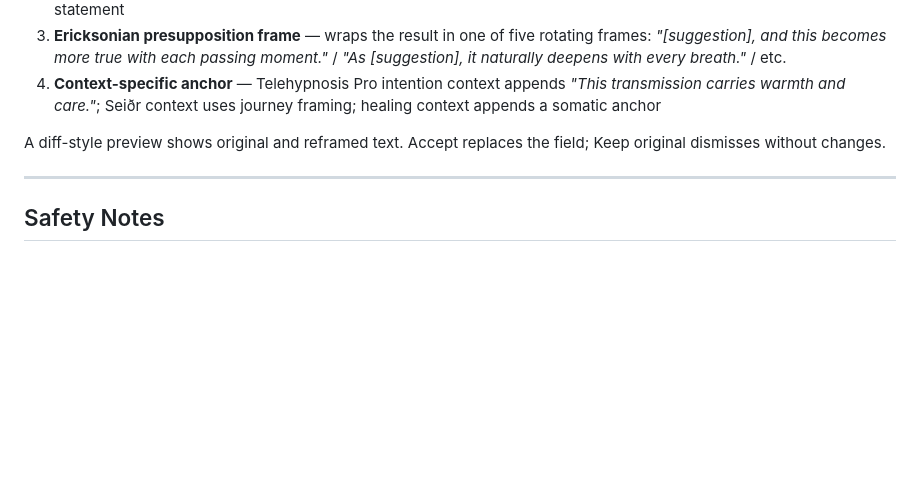
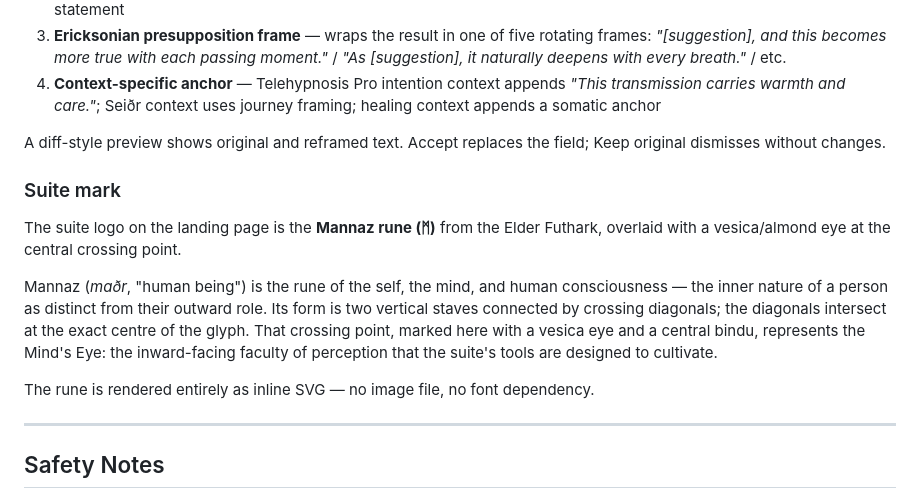
Before and after one commit to Dezirae-Stark/mindforge, a Markdown page: README.md, the part around the change. Drawn GitHub-style; blank space fills up the shorter version.

Commit message:
Update README: document Mannaz rune suite mark
Adds Suite mark section to Architecture & Privacy explaining the
Mannaz rune (ᛗ), its meaning (mind/self/consciousness), the vesica
eye at the crossing point representing the Mind's Eye, and that it
is rendered as inline SVG with no external dependencies.

Co-Authored-By: Claude <noreply@anthropic.com>

```diff
--- a/README.md
+++ b/README.md
@@ -527,6 +527,14 @@ Four tools (Mindforge, Telehypnosis Pro, Seiðr, Remote Healing) include a `✦
 
 A diff-style preview shows original and reframed text. Accept replaces the field; Keep original dismisses without changes.
 
+### Suite mark
+
+The suite logo on the landing page is the **Mannaz rune (ᛗ)** from the Elder Futhark, overlaid with a vesica/almond eye at the central crossing point.
+
+Mannaz (*maðr*, "human being") is the rune of the self, the mind, and human consciousness — the inner nature of a person as distinct from their outward role. Its form is two vertical staves connected by crossing diagonals; the diagonals intersect at the exact centre of the glyph. That crossing point, marked here with a vesica eye and a central bindu, represents the Mind's Eye: the inward-facing faculty of perception that the suite's tools are designed to cultivate.
+
+The rune is rendered entirely as inline SVG — no image file, no font dependency.
+
 ---
 
 ## Safety Notes
```
